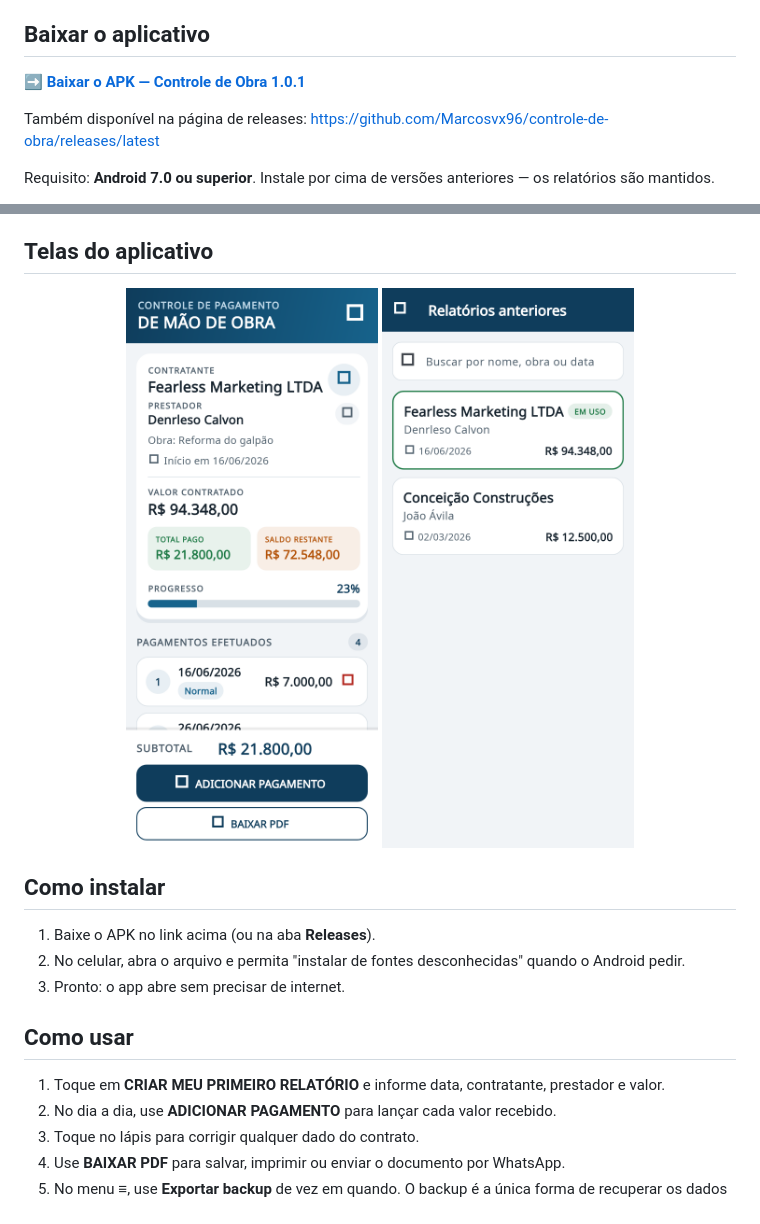
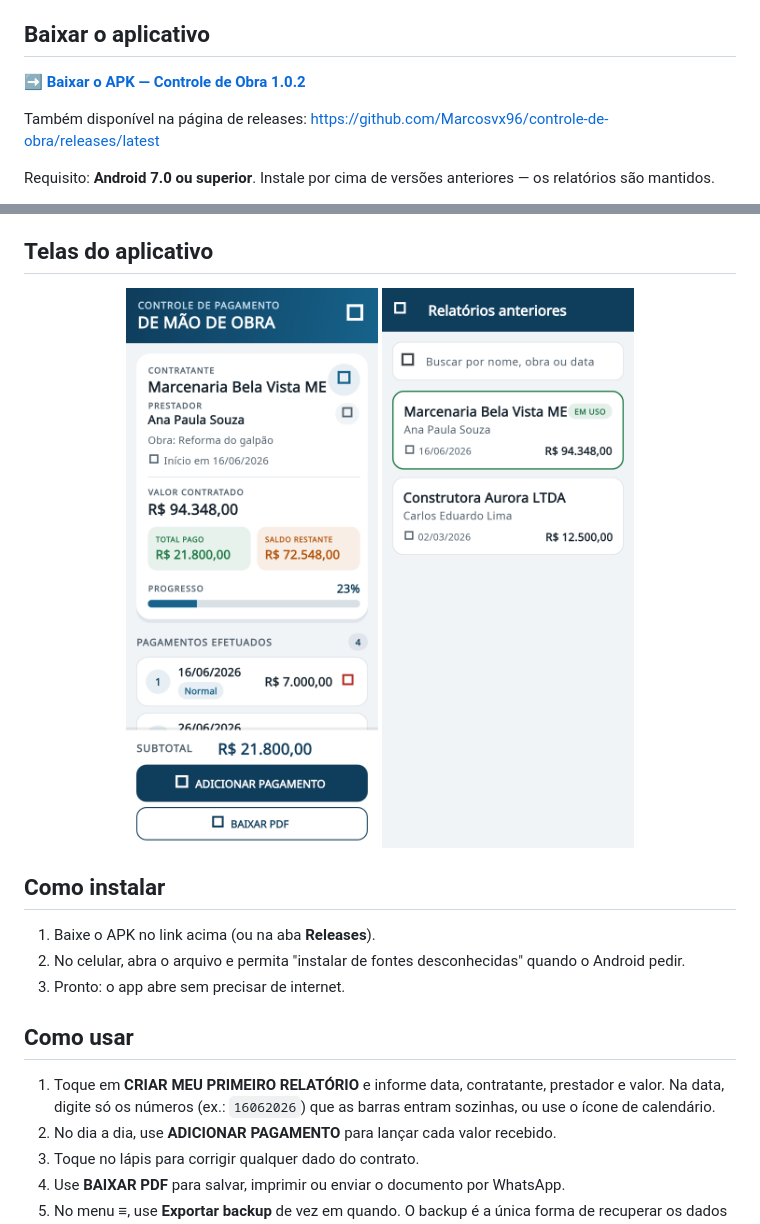
Before and after one commit to Marcosvx96/controle-de-obra, a Markdown page: README.md, 2 parts joined by grey strips. GitHub-like rendering; pictures changed too: screenshots/tela-contrato.png (added), screenshots/tela-historico.png (added), screenshots/tela-inicio.png (deleted).

```diff
--- a/README.md
+++ b/README.md
@@ -7,7 +7,7 @@ com coluna de assinatura em branco.
 
 ## Baixar o aplicativo
 
-➡️ **[Baixar o APK — Controle de Obra 1.0.1](https://github.com/Marcosvx96/controle-de-obra/releases/download/v1.0.1/Controle-de-Obra-v1.0.1.apk)**
+➡️ **[Baixar o APK — Controle de Obra 1.0.2](https://github.com/Marcosvx96/controle-de-obra/releases/download/v1.0.2/Controle-de-Obra-v1.0.2.apk)**
 
 Também disponível na página de releases:
 <https://github.com/Marcosvx96/controle-de-obra/releases/latest>
@@ -33,8 +33,8 @@ relatórios são mantidos.
 ## Telas do aplicativo
 
 <p align="center">
-  <img src="screenshots/tela-inicio.png" width="400" alt="Tela principal com o resumo do contrato e a tabela de pagamentos">
-  <img src="screenshots/tela-relatorios.png" width="400" alt="Tela de relatórios anteriores com busca">
+  <img src="screenshots/tela-contrato.png" width="400" alt="Tela principal com o resumo do contrato e a tabela de pagamentos">
+  <img src="screenshots/tela-historico.png" width="400" alt="Tela de relatórios anteriores com busca">
 </p>
 
 ## Como instalar
@@ -47,6 +47,8 @@ relatórios são mantidos.
 ## Como usar
 
 1. Toque em **CRIAR MEU PRIMEIRO RELATÓRIO** e informe data, contratante, prestador e valor.
+   Na data, digite só os números (ex.: `16062026`) que as barras entram sozinhas, ou use o
+   ícone de calendário.
 2. No dia a dia, use **ADICIONAR PAGAMENTO** para lançar cada valor recebido.
 3. Toque no lápis para corrigir qualquer dado do contrato.
 4. Use **BAIXAR PDF** para salvar, imprimir ou enviar o documento por WhatsApp.
```
Also changed, not shown: 10 other files.
